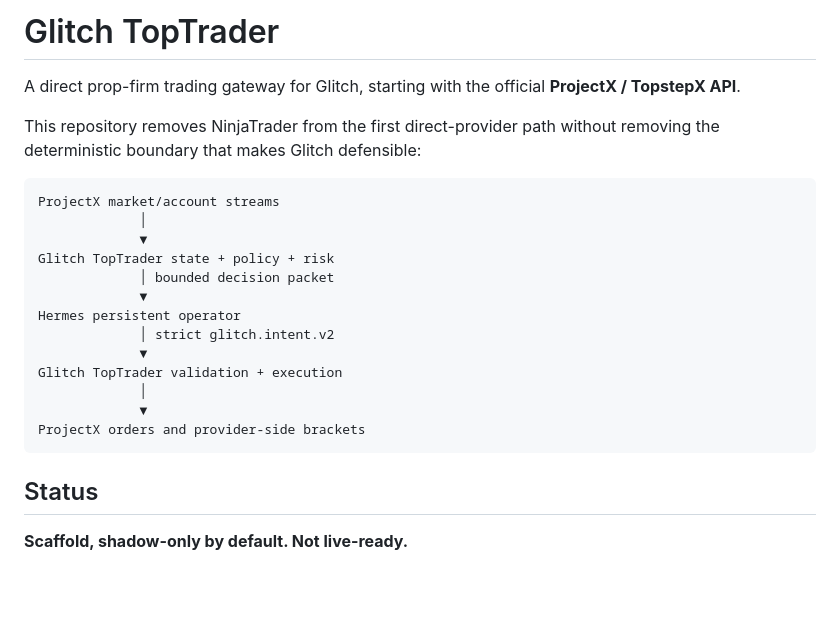
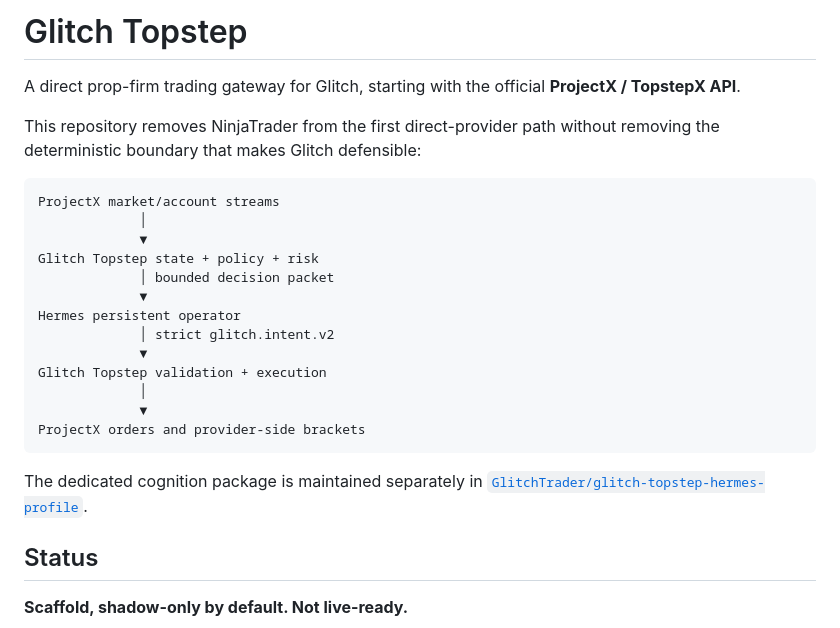
Before and after one commit to GlitchTrader/glitch-topstep, a Markdown page: README.md, the part around one of its changes. GitHub-like rendering; blank space fills up the shorter version.

````diff
--- a/README.md
+++ b/README.md
@@ -1,4 +1,4 @@
-# Glitch TopTrader
+# Glitch Topstep
 
 A direct prop-firm trading gateway for Glitch, starting with the official **ProjectX / TopstepX API**.
 
@@ -8,17 +8,19 @@ This repository removes NinjaTrader from the first direct-provider path without
 ProjectX market/account streams
              │
              ▼
-Glitch TopTrader state + policy + risk
+Glitch Topstep state + policy + risk
              │ bounded decision packet
              ▼
 Hermes persistent operator
              │ strict glitch.intent.v2
              ▼
-Glitch TopTrader validation + execution
+Glitch Topstep validation + execution
              │
              ▼
 ProjectX orders and provider-side brackets
 ```
+
+The dedicated cognition package is maintained separately in [`GlitchTrader/glitch-topstep-hermes-profile`](https://github.com/GlitchTrader/glitch-topstep-hermes-profile).
 
 ## Status
 
````
Also changed, not shown: other parts of README.md (+23 -3 lines).
